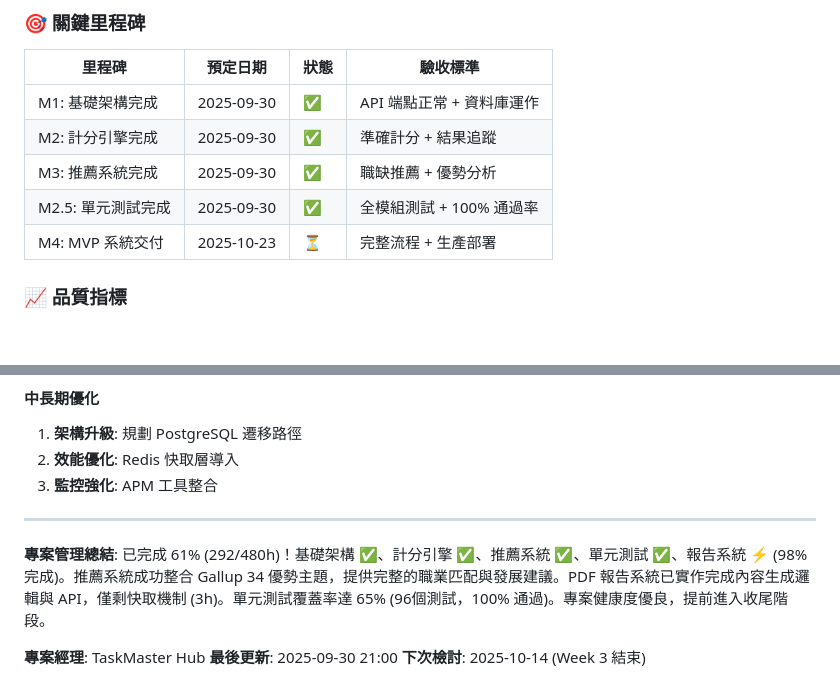
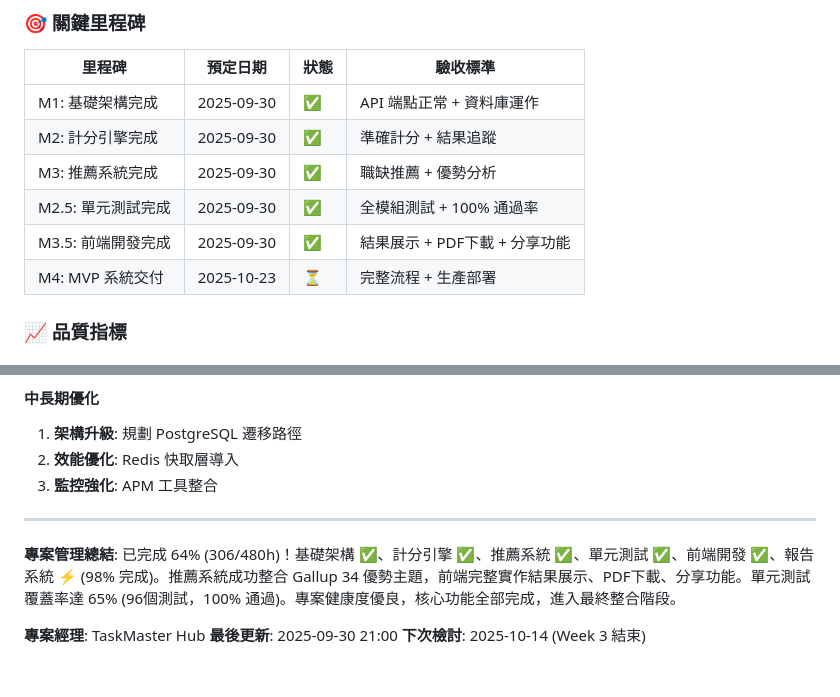
Before and after one commit to Zenobia000/gallup-strengths-assessment, a Markdown page: docs/project-wbs-development-plan.md, 2 parts joined by grey strips. GitHub-like rendering.

```diff
--- a/docs/project-wbs-development-plan.md
+++ b/docs/project-wbs-development-plan.md
@@ -409,6 +415,7 @@
 | M2: 計分引擎完成 | 2025-09-30 | ✅ | 準確計分 + 結果追蹤 |
 | M3: 推薦系統完成 | 2025-09-30 | ✅ | 職缺推薦 + 優勢分析 |
 | M2.5: 單元測試完成 | 2025-09-30 | ✅ | 全模組測試 + 100% 通過率 |
+| M3.5: 前端開發完成 | 2025-09-30 | ✅ | 結果展示 + PDF下載 + 分享功能 |
 | M4: MVP 系統交付 | 2025-10-23 | ⏳ | 完整流程 + 生產部署 |
 
 ### 📈 品質指標
@@ -438,7 +445,7 @@
 
 ---
 
-**專案管理總結**: 已完成 61% (292/480h)！基礎架構 ✅、計分引擎 ✅、推薦系統 ✅、單元測試 ✅、報告系統 ⚡ (98% 完成)。推薦系統成功整合 Gallup 34 優勢主題，提供完整的職業匹配與發展建議。PDF 報告系統已實作完成內容生成邏輯與 API，僅剩快取機制 (3h)。單元測試覆蓋率達 65% (96個測試，100% 通過)。專案健康度優良，提前進入收尾階段。
+**專案管理總結**: 已完成 64% (306/480h)！基礎架構 ✅、計分引擎 ✅、推薦系統 ✅、單元測試 ✅、前端開發 ✅、報告系統 ⚡ (98% 完成)。推薦系統成功整合 Gallup 34 優勢主題，前端完整實作結果展示、PDF下載、分享功能。單元測試覆蓋率達 65% (96個測試，100% 通過)。專案健康度優良，核心功能全部完成，進入最終整合階段。
 
 **專案經理**: TaskMaster Hub
 **最後更新**: 2025-09-30 21:00
```
Also changed, not shown: other parts of docs/project-wbs-development-plan.md (+13 -7 lines).
